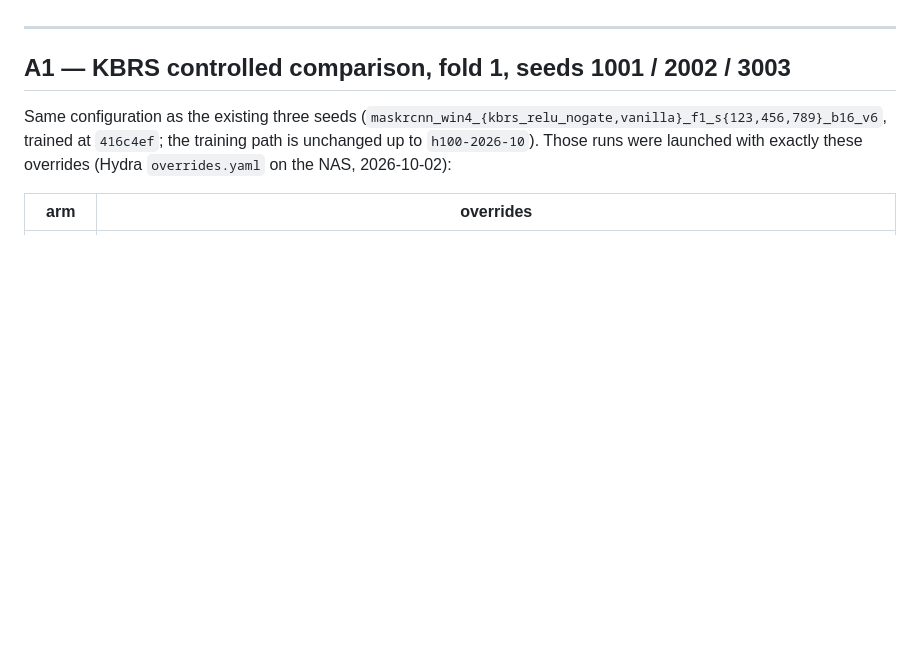
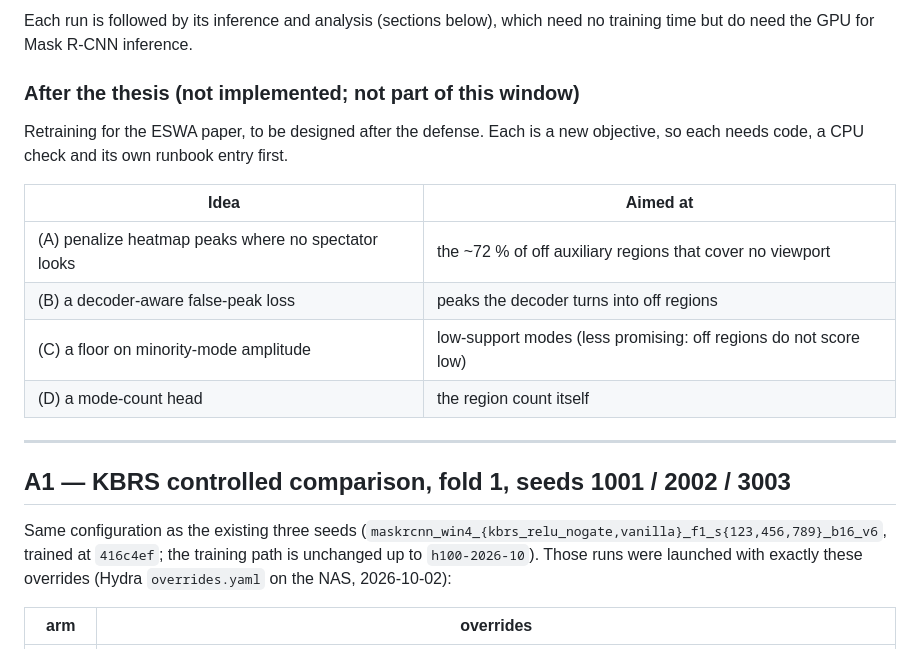
Before and after one commit to baecm/starcraft-vision, a Markdown page: docs/h100_runbook.md, the part around one of its changes. GitHub-like rendering; blank space fills up the shorter version.

```diff
--- a/docs/h100_runbook.md
+++ b/docs/h100_runbook.md
@@ -28,3 +65,17 @@ the same GPU type.
+Each run is followed by its inference and analysis (sections below), which
+need no training time but do need the GPU for Mask R-CNN inference.
+
+### After the thesis (not implemented; not part of this window)
+
+Retraining for the ESWA paper, to be designed after the defense. Each is a
+new objective, so each needs code, a CPU check and its own runbook entry first.
+
+| Idea | Aimed at |
+|---|---|
+| (A) penalize heatmap peaks where no spectator looks | the ~72 % of off auxiliary regions that cover no viewport |
+| (B) a decoder-aware false-peak loss | peaks the decoder turns into off regions |
+| (C) a floor on minority-mode amplitude | low-support modes (less promising: off regions do not score low) |
+| (D) a mode-count head | the region count itself |
 
 ---
 
```
Also changed, not shown: other parts of docs/h100_runbook.md (+37 -0 lines).
